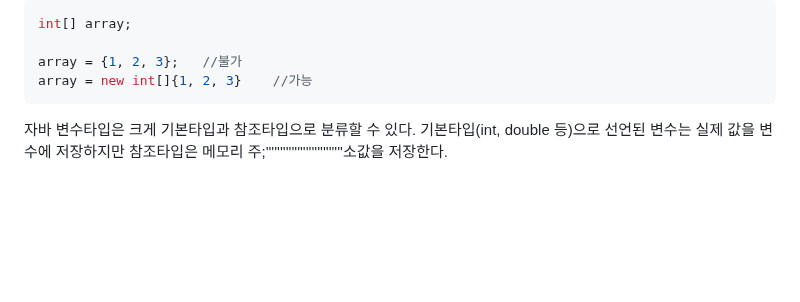
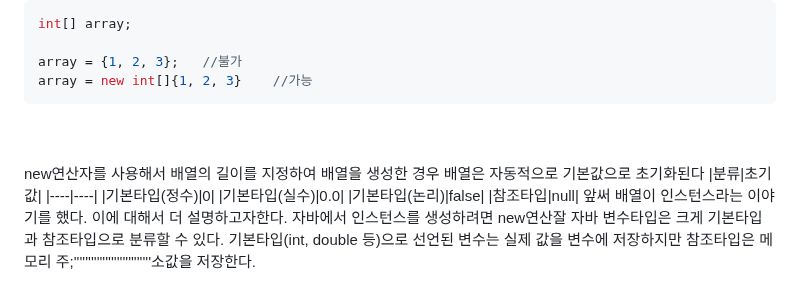
Before and after one commit to orieasy1/23-1-Programming-Study, a Markdown page: Java/2023-04-14-array.md, the part around one of its changes. GitHub-like rendering; blank space fills up the shorter version.

````diff
--- a/Java/2023-04-14-array.md
+++ b/Java/2023-04-14-array.md
@@ -62,5 +62,15 @@ int[] array;
 array = {1, 2, 3};   //불가
 array = new int[]{1, 2, 3}    //가능
 ```
+<br><br>
+new연산자를 사용해서 배열의 길이를 지정하여 배열을 생성한 경우 배열은 자동적으로 기본값으로 초기화된다
+|분류|초기값|
+|----|----|
+|기본타입(정수)|0|
+|기본타입(실수)|0.0|
+|기본타입(논리)|false|
+|참조타입|null|
+앞써 배열이 인스턴스라는 이야기를 했다. 이에 대해서 더 설명하고자한다.
+자바에서 인스턴스를 생성하려면 new연산잘
 자바 변수타입은 크게 기본타입과 참조타입으로 분류할 수 있다.
 기본타입(int, double 등)으로 선언된 변수는 실제 값을 변수에 저장하지만 참조타입은 메모리 주;'''''''''''''''''''''''''''소값을 저장한다.
````
Also changed, not shown: other parts of Java/2023-04-14-array.md (+2 -2 lines).
